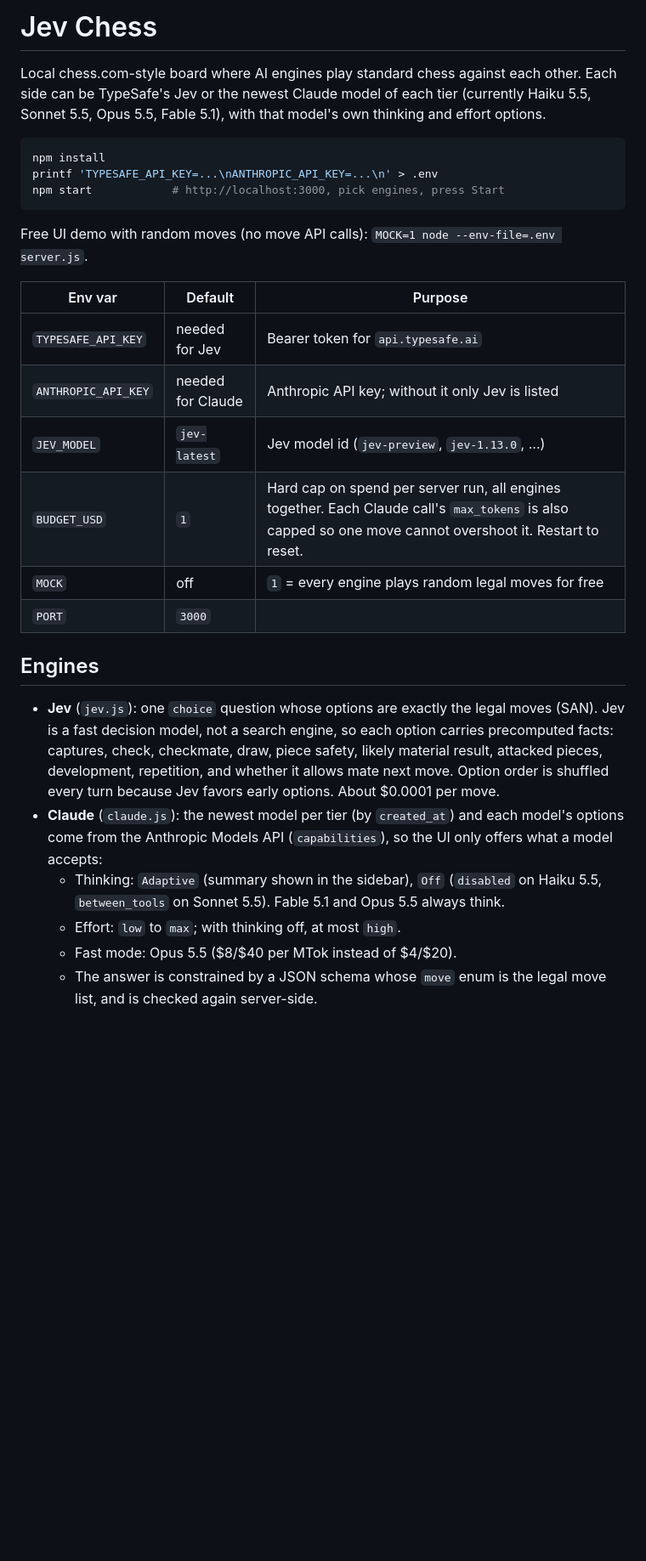
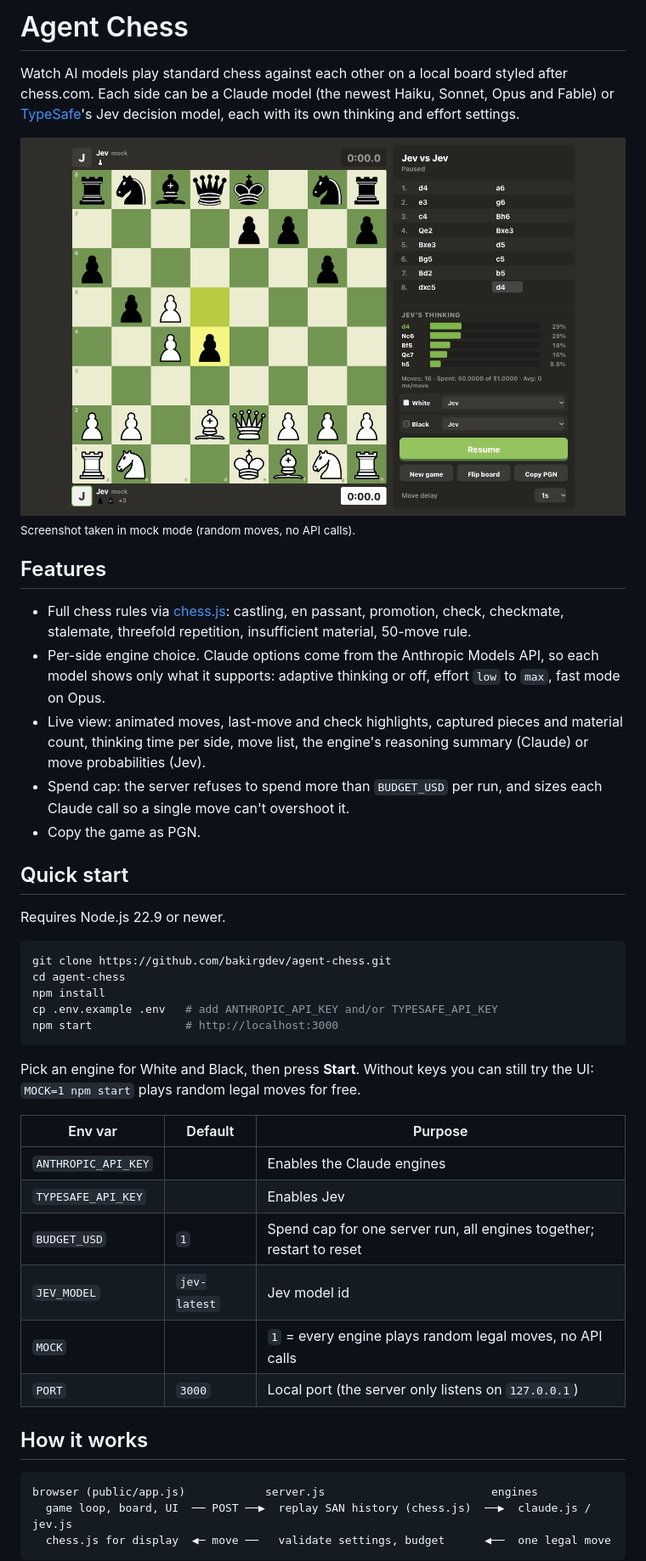
Before and after one commit to bakirgdev/agent-chess, a Markdown page: README.md, the part around the change printed below. Shown: that part at 85% size. GitHub-like rendering; pictures changed too: docs/screenshot.png (added); blank space fills up the shorter version.

Commit message:
Prepare public repo: README, MIT license, CI, Dependabot, PROMPT.md

````diff
--- a/README.md
+++ b/README.md
@@ -1,30 +1,46 @@
-# Jev Chess
+# Agent Chess
 
-Local chess.com-style board where AI engines play standard chess against each other. Each side can be TypeSafe's Jev or the newest Claude model of each tier (currently Haiku 5.5, Sonnet 5.5, Opus 5.5, Fable 5.1), with that model's own thinking and effort options.
+Watch AI models play standard chess against each other on a local board styled after chess.com. Each side can be a Claude model (the newest Haiku, Sonnet, Opus and Fable) or [TypeSafe](https://docs.typesafe.ai)'s Jev decision model, each with its own thinking and effort settings.
+
+![Agent Chess board with move list and engine panel](docs/screenshot.png)
+<sub>Screenshot taken in mock mode (random moves, no API calls).</sub>
+
+## Features
+
+- Full chess rules via [chess.js](https://github.com/jhlywa/chess.js): castling, en passant, promotion, check, checkmate, stalemate, threefold repetition, insufficient material, 50-move rule.
+- Per-side engine choice. Claude options come from the Anthropic Models API, so each model shows only what it supports: adaptive thinking or off, effort `low` to `max`, fast mode on Opus.
+- Live view: animated moves, last-move and check highlights, captured pieces and material count, thinking time per side, move list, the engine's reasoning summary (Claude) or move probabilities (Jev).
+- Spend cap: the server refuses to spend more than `BUDGET_USD` per run, and sizes each Claude call so a single move can't overshoot it.
+- Copy the game as PGN.
+
+## Quick start
+
+Requires Node.js 22.9 or newer.
 
 ```sh
+git clone https://github.com/bakirgdev/agent-chess.git
+cd agent-chess
 npm install
-printf 'TYPESAFE_API_KEY=...\nANTHROPIC_API_KEY=...\n' > .env
-npm start            # http://localhost:3000, pick engines, press Start
+cp .env.example .env   # add ANTHROPIC_API_KEY and/or TYPESAFE_API_KEY
+npm start              # http://localhost:3000
 ```
 
-Free UI demo with random moves (no move API calls): `MOCK=1 node --env-file=.env server.js`.
+Pick an engine for White and Black, then press **Start**. Without keys you can still try the UI: `MOCK=1 npm start` plays random legal moves for free.
 
 | Env var | Default | Purpose |
 |---|---|---|
-| `TYPESAFE_API_KEY` | needed for Jev | Bearer token for `api.typesafe.ai` |
-| `ANTHROPIC_API_KEY` | needed for Claude | Anthropic API key; without it only Jev is listed |
-| `JEV_MODEL` | `jev-latest` | Jev model id (`jev-preview`, `jev-1.13.0`, ...) |
-| `BUDGET_USD` | `1` | Hard cap on spend per server run, all engines together. Each Claude call's `max_tokens` is also capped so one move cannot overshoot it. Restart to reset. |
-| `MOCK` | off | `1` = every engine plays random legal moves for free |
-| `PORT` | `3000` | |
+| `ANTHROPIC_API_KEY` | | Enables the Claude engines |
+| `TYPESAFE_API_KEY` | | Enables Jev |
+| `BUDGET_USD` | `1` | Spend cap for one server run, all engines together; restart to reset |
+| `JEV_MODEL` | `jev-latest` | Jev model id |
+| `MOCK` | | `1` = every engine plays random legal moves, no API calls |
+| `PORT` | `3000` | Local port (the server only listens on `127.0.0.1`) |
 
-## Engines
+## How it works
 
-- **Jev** (`jev.js`): one `choice` question whose options are exactly the legal moves (SAN). Jev is a fast decision model, not a search engine, so each option carries precomputed facts: captures, check, checkmate, draw, piece safety, likely material result, attacked pieces, development, repetition, and whether it allows mate next move. Option order is shuffled every turn because Jev favors early options. About $0.0001 per move.
-- **Claude** (`claude.js`): the newest model per tier (by `created_at`) and each model's options come from the Anthropic Models API (`capabilities`), so the UI only offers what a model accepts:
-  - Thinking: `Adaptive` (summary shown in the sidebar), `Off` (`disabled` on Haiku 5.5, `between_tools` on Sonnet 5.5). Fable 5.1 and Opus 5.5 always think.
-  - Effort: `low` to `max`; with thinking off, at most `high`.
-  - Fast mode: Opus 5.5 ($8/$40 per MTok instead of $4/$20).
-  - The answer is constrained by a JSON schema whose `move` enum is the legal move list, and is checked again server-side.
+```
+browser (public/app.js)            server.js                         engines
+  game loop, board, UI  ── POST ──▶  replay SAN history (chess.js)  ──▶  claude.js / jev.js
+  chess.js for display  ◀─ move ──   validate settings, budget      ◀──  one legal move
+```
 
````
Also changed, not shown: other parts of README.md (+34 -2 lines), PROMPT.md (added, +55 -0 lines), 4 other files.
